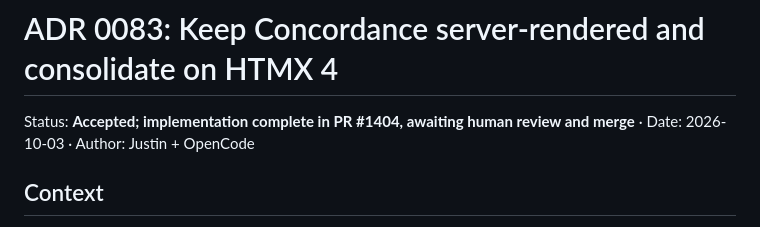
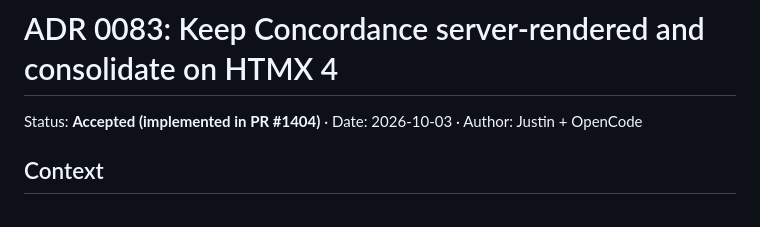
Before and after one commit to justin-hayes/mouseion, a Markdown page: doc/adr/0083-concordance-server-rendering-and-htmx-4.md, the part around the change. GitHub-like rendering.

```diff
--- a/doc/adr/0083-concordance-server-rendering-and-htmx-4.md
+++ b/doc/adr/0083-concordance-server-rendering-and-htmx-4.md
@@ -1,6 +1,6 @@
 # ADR 0083: Keep Concordance server-rendered and consolidate on HTMX 4
 
-Status: **Accepted; implementation complete in PR #1404, awaiting human review and merge** · Date: 2026-10-03 · Author: Justin + OpenCode
+Status: **Accepted (implemented in PR #1404)** · Date: 2026-10-03 · Author: Justin + OpenCode
 
 ## Context
 
```
Also changed, not shown: doc/adr/0080-llm-proposed-english-target-alignment.md (+1 -1 lines), doc/adr/0081-learner-owned-occurrence-lemma-corrections.md (+1 -1 lines).
